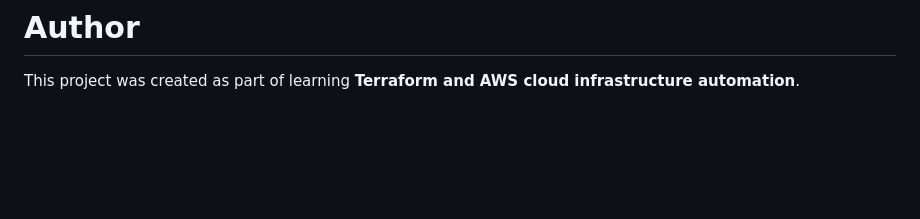
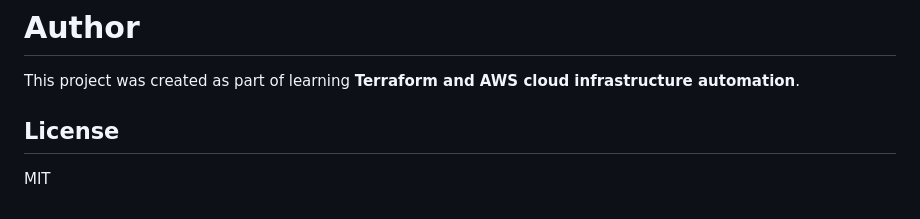
Before and after one commit to mesudp/devops, a Markdown page: terraform-aws-high-availability-web/README.md, the part around the change. Drawn GitHub-style; blank space fills up the shorter version.

Commit message:
Add License section to README
Added a license section to the README.

```diff
--- a/terraform-aws-high-availability-web/README.md
+++ b/terraform-aws-high-availability-web/README.md
@@ -169,3 +169,7 @@ Future improvements could include:
 # Author
 
 This project was created as part of learning **Terraform and AWS cloud infrastructure automation**.
+
+## License
+
+MIT
```
